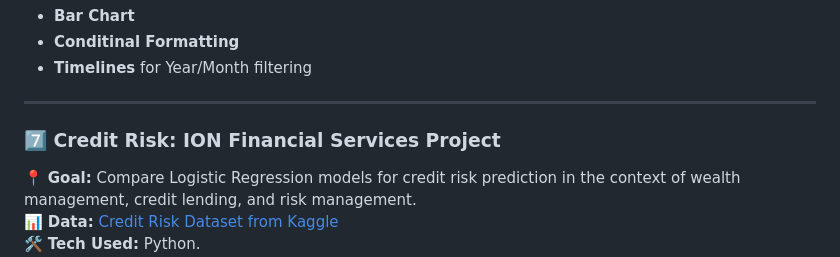
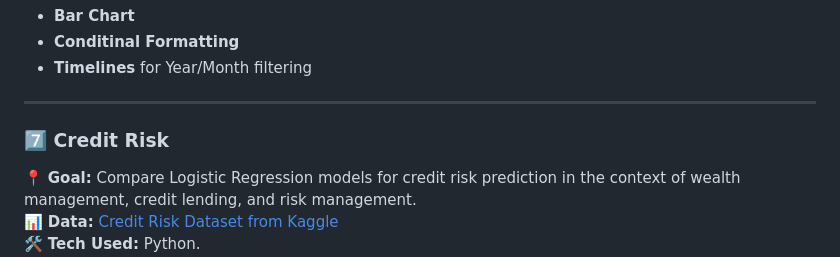
Before and after one commit to Stefano-Yibirin/GSOM.Projects, a Markdown page: README.md, the part around the change. Rendered like a GitHub page.

```diff
--- a/README.md
+++ b/README.md
@@ -98,7 +98,7 @@ Each project involves **real-world datasets, analytical techniques, and machine
 
 ---
 
-### **7️⃣ Credit Risk: ION Financial Services Project**
+### **7️⃣ Credit Risk**
 📍 **Goal:** Compare Logistic Regression models for credit risk prediction in the context of wealth management, credit lending, and risk management.
 📊 **Data:** [Credit Risk Dataset from Kaggle](https://www.kaggle.com/datasets/laotse/credit-risk-dataset)
 🛠️ **Tech Used:** Python.
```
